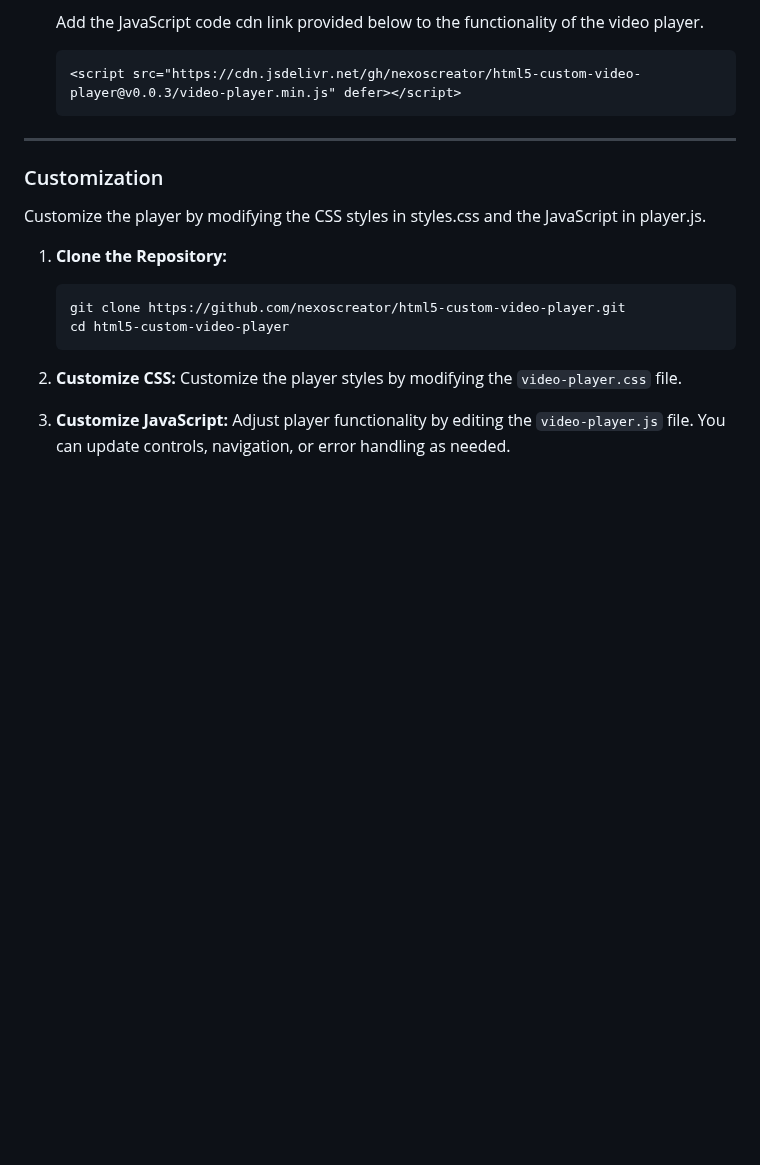
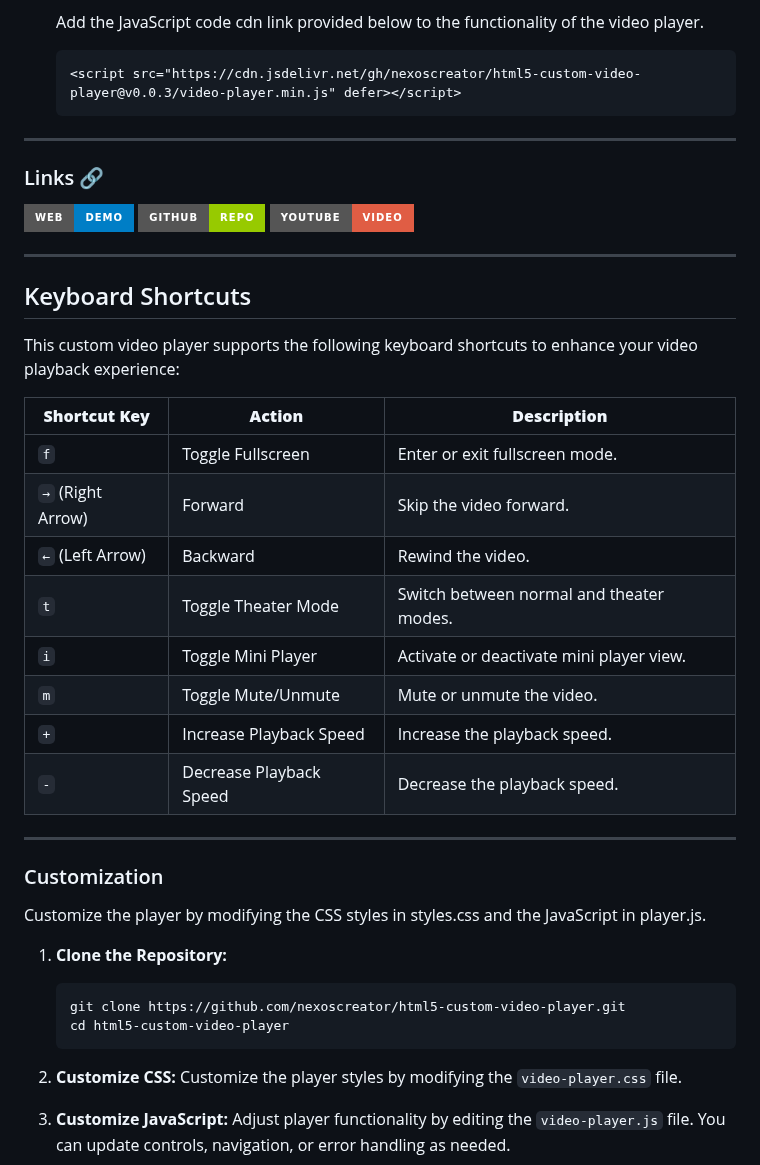
Before and after one commit to nexoscreator/html5-custom-video-player, a Markdown page: README.md, the part around one of its changes. Rendered like a GitHub page; badges without logos; blank space fills up the shorter version.

```diff
--- a/README.md
+++ b/README.md
@@ -77,6 +54,31 @@ Provide step-by-step instructions on how to install and set up your project.
 
 ---
 
+### Links 🔗
+
+[![Web Demo](https://img.shields.io/badge/Web-Demo-blue?style=for-the-badge&logo=google-chrome)](https://nexoscreator.github.io/html5-custom-video-player)
+[![GitHub Repo](https://img.shields.io/badge/GitHub-Repo-green?style=for-the-badge&logo=github)](https://github.com/nexoscreator/html5-custom-video-player)
+[![YouTube Video](https://img.shields.io/badge/YouTube-Video-red?style=for-the-badge&logo=youtube)](https://youtu.be/rMnDe0iEGRs?si=B2viVesOhHYusbBG)
+
+---
+
+## Keyboard Shortcuts
+
+This custom video player supports the following keyboard shortcuts to enhance your video playback experience:
+
+| **Shortcut Key** | **Action**               | **Description**                                  |
+|------------------|--------------------------|--------------------------------------------------|
+| `f`              | Toggle Fullscreen        | Enter or exit fullscreen mode.                  |
+| `→` (Right Arrow) | Forward                   | Skip the video forward.                         |
+| `←` (Left Arrow)  | Backward                  | Rewind the video.                               |
+| `t`              | Toggle Theater Mode      | Switch between normal and theater modes.        |
+| `i`              | Toggle Mini Player       | Activate or deactivate mini player view.        |
+| `m`              | Toggle Mute/Unmute       | Mute or unmute the video.                       |
+| `+`              | Increase Playback Speed  | Increase the playback speed.                    |
+| `-`              | Decrease Playback Speed  | Decrease the playback speed.                    |
+
+---
+
 ### Customization
 
 Customize the player by modifying the CSS styles in styles.css and the JavaScript in player.js.
```
Also changed, not shown: other parts of README.md (+20 -37 lines).
